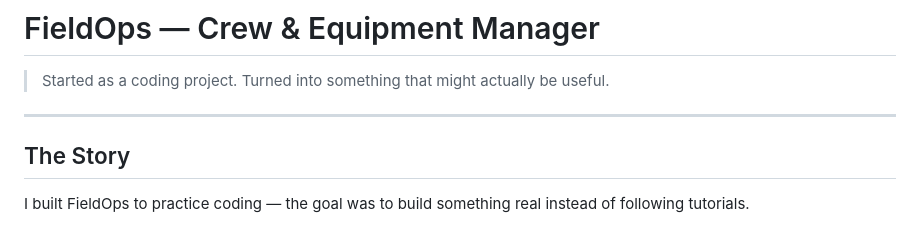
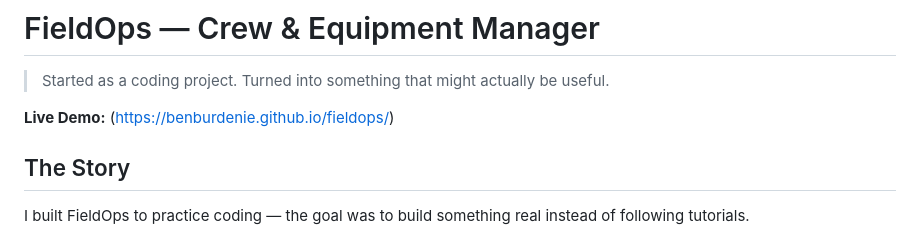
Before and after one commit to benburdenie/Fieldops, a Markdown page: README.md, the part around the change. Drawn GitHub-style.

```diff
--- a/README.md
+++ b/README.md
@@ -2,7 +2,7 @@
 
 > Started as a coding project. Turned into something that might actually be useful.
 
----
+**Live Demo:** (https://benburdenie.github.io/fieldops/)
 
 ## The Story
 
```
